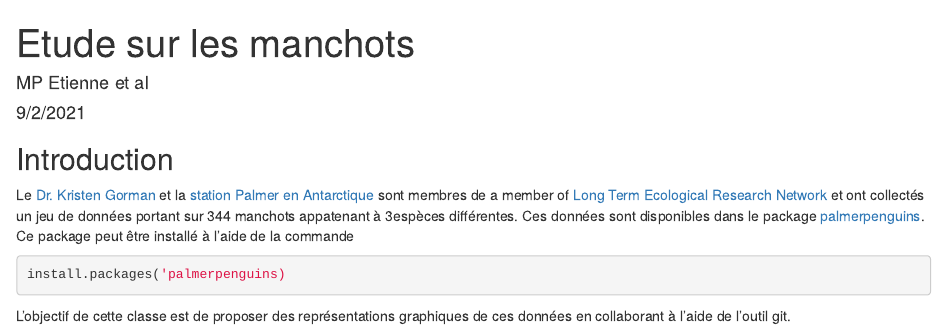
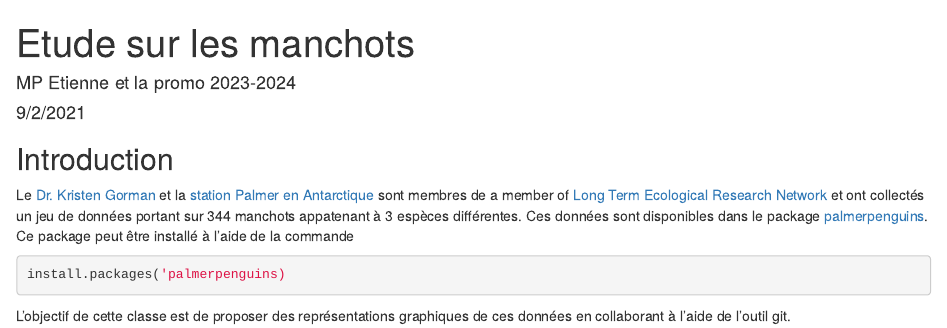
Before and after one commit to MarieEtienne/reproductibilite_example2023, an R Markdown document (manchots.Rmd): the page in a window 1100 px wide, from its top. Rendered offline with R 4.5, knitr and Pandoc, with nearby package versions.

Commit message:
correction typo dans manchots.Rmd

````diff
--- a/manchots.Rmd
+++ b/manchots.Rmd
@@ -1,6 +1,6 @@
 ---
 title: "Etude sur les manchots"
-author: "MP Etienne et al"
+author: "MP Etienne et la promo 2023-2024"
 date: "9/2/2021"
 output: html_document
 ---
@@ -11,7 +11,7 @@ knitr::opts_chunk$set(echo = TRUE)
 
 ## Introduction
 
-Le  [Dr. Kristen Gorman](https://www.uaf.edu/cfos/people/faculty/detail/kristen-gorman.php) et la [station Palmer en Antarctique](https://pal.lternet.edu/) sont membres  de a member of [ Long Term Ecological Research Network](https://lternet.edu/) et ont collectés un jeu de données portant sur 344 manchots appatenant à 3espèces différentes. Ces données sont disponibles dans le package [palmerpenguins](https://allisonhorst.github.io/palmerpenguins/). Ce package peut être installé à l'aide de la commande
+Le  [Dr. Kristen Gorman](https://www.uaf.edu/cfos/people/faculty/detail/kristen-gorman.php) et la [station Palmer en Antarctique](https://pal.lternet.edu/) sont membres  de a member of [ Long Term Ecological Research Network](https://lternet.edu/) et ont collectés un jeu de données portant sur 344 manchots appatenant à 3 espèces différentes. Ces données sont disponibles dans le package [palmerpenguins](https://allisonhorst.github.io/palmerpenguins/). Ce package peut être installé à l'aide de la commande
 
 ```{r install_package, eval = FALSE}
 install.packages('palmerpenguins)
````
